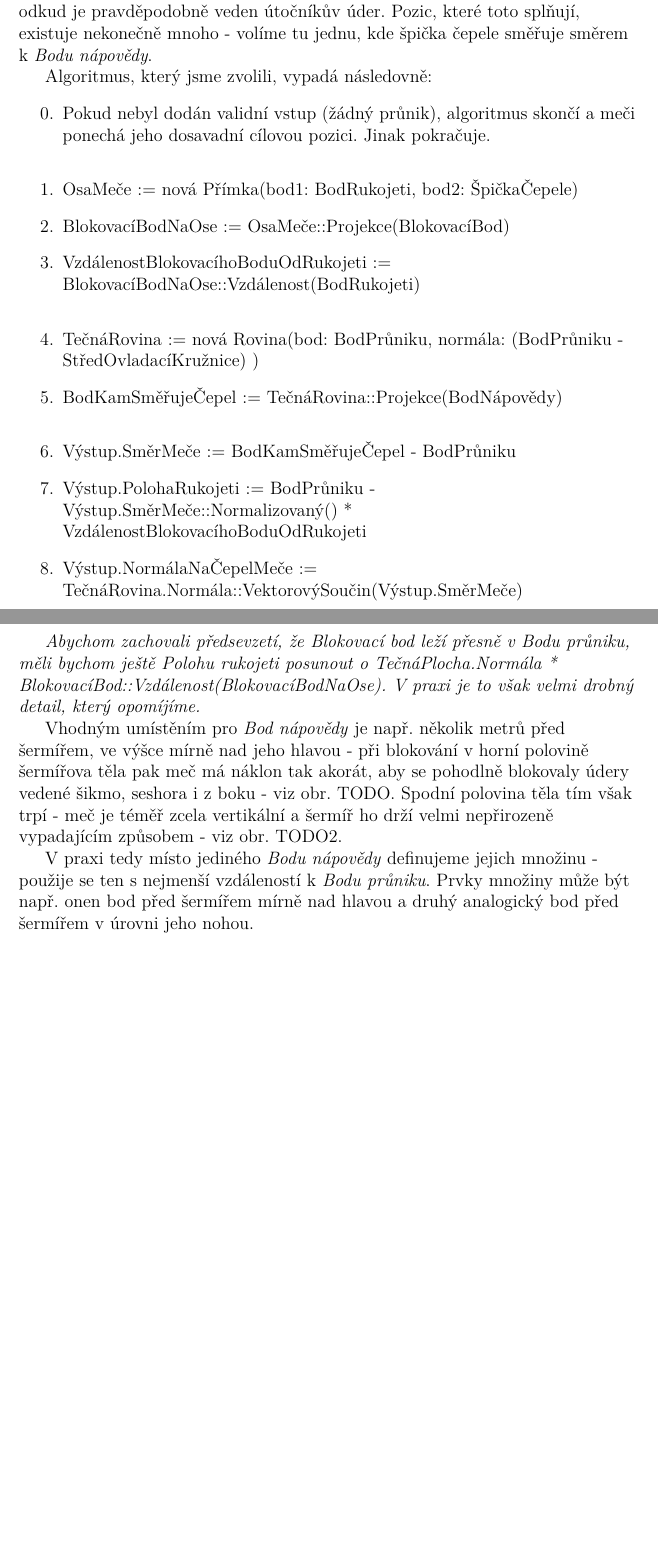
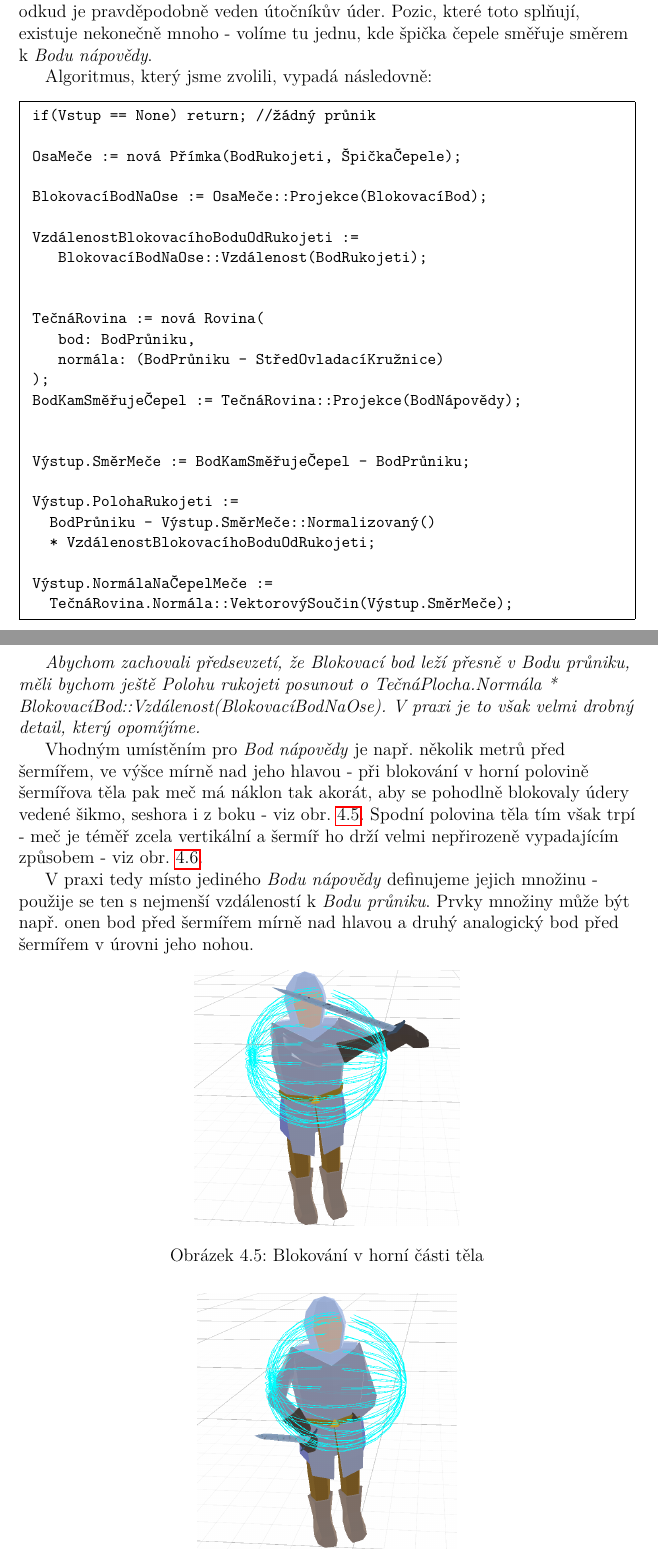
Before and after one commit to MarkusSecundus/PhysicsSwordfight, a LaTeX thesis (cs/prace.tex, which reads cs/kap04.tex): two parts of pages 62 and 63 of 112, joined at a grey line, cut so that both start at the same text, the shorter picture padded with empty space. Compiled offline with pdfLaTeX.

Commit message:
ch.4 fixes + added missing imgs

```diff
--- a/cs/kap04.tex
+++ b/cs/kap04.tex
@@ -270,27 +270,55 @@ Dále pevné body, které vyznačíme na meči:
 Naším záměrem je napolohovat meč tak, aby optimálně vyblokoval úder vedený na \textit{Bod průniku}. Tedy aby \textit{Bod průniku} se shodoval s \textit{Blokovacím bodem} a čepel byla natočená tak, že \textit{Blokovací bod} směřuje ven od šermířova těla, odkud je pravděpodobně veden útočníkův úder. Pozic, které toto splňují, existuje nekonečně mnoho - volíme tu jednu, kde špička čepele směřuje směrem k \textit{Bodu nápovědy}.
 
 Algoritmus, který jsme zvolili, vypadá následovně:
-\begin{enumerate}
-    \addtocounter{enumi}{-1}
-    \item Pokud nebyl dodán validní vstup (žádný průnik), algoritmus skončí a meči ponechá jeho dosavadní cílovou pozici. Jinak pokračuje.
-    \bigbreak
-    \item OsaMeče := nová Přímka(bod1: BodRukojeti, bod2: ŠpičkaČepele)
-    \item BlokovacíBodNaOse := OsaMeče::Projekce(BlokovacíBod)
-    \item VzdálenostBlokovacíhoBoduOdRukojeti := BlokovacíBodNaOse::Vzdálenost(BodRukojeti)
-    \bigbreak
-    \item TečnáRovina := nová Rovina(bod: BodPrůniku, normála: (BodPrůniku - StředOvladacíKružnice) )
-    \item BodKamSměřujeČepel := TečnáRovina::Projekce(BodNápovědy)
-    \bigbreak
-    \item Výstup.SměrMeče := BodKamSměřujeČepel - BodPrůniku
-    \item Výstup.PolohaRukojeti := BodPrůniku - Výstup.SměrMeče::Normalizovaný() * VzdálenostBlokovacíhoBoduOdRukojeti
-    \item Výstup.NormálaNaČepelMeče := TečnáRovina.Normála::VektorovýSoučin(Výstup.SměrMeče)
-\end{enumerate}
+\begin{code}
+ if(Vstup == None) return; //žádný průnik
+
+ OsaMeče := nová Přímka(BodRukojeti, ŠpičkaČepele);
+
+ BlokovacíBodNaOse := OsaMeče::Projekce(BlokovacíBod);
+
+ VzdálenostBlokovacíhoBoduOdRukojeti :=
+    BlokovacíBodNaOse::Vzdálenost(BodRukojeti);
+
+
+ TečnáRovina := nová Rovina(
+    bod: BodPrůniku,
+    normála: (BodPrůniku - StředOvladacíKružnice)
+ );
+ BodKamSměřujeČepel := TečnáRovina::Projekce(BodNápovědy);
+
+
+ Výstup.SměrMeče := BodKamSměřujeČepel - BodPrůniku;
+
+ Výstup.PolohaRukojeti :=
+   BodPrůniku - Výstup.SměrMeče::Normalizovaný()
+   * VzdálenostBlokovacíhoBoduOdRukojeti;
+
+ Výstup.NormálaNaČepelMeče :=
+   TečnáRovina.Normála::VektorovýSoučin(Výstup.SměrMeče);
+\end{code}
+
 
 \textit{Abychom zachovali předsevzetí, že \textit{Blokovací bod} leží přesně v \textit{Bodu průniku}, měli bychom ještě \textit{Polohu rukojeti} posunout o \textit{TečnáPlocha.Normála * BlokovacíBod::Vzdálenost(BlokovacíBodNaOse)}. V praxi je to však velmi drobný detail, který opomíjíme.}
 
-Vhodným umístěním pro \textit{Bod nápovědy} je např. několik metrů před šermířem, ve výšce mírně nad jeho hlavou - při blokování v horní polovině šermířova těla pak meč má náklon tak akorát, aby se pohodlně blokovaly údery vedené šikmo, seshora i z boku - viz obr. TODO. Spodní polovina těla tím však trpí - meč je téměř zcela vertikální a šermíř ho drží velmi nepřirozeně vypadajícím způsobem - viz obr. TODO2.
+Vhodným umístěním pro \textit{Bod nápovědy} je např. několik metrů před šermířem, ve výšce mírně nad jeho hlavou - při blokování v horní polovině šermířova těla pak meč má náklon tak akorát, aby se pohodlně blokovaly údery vedené šikmo, seshora i z boku - viz obr. \ref{obr04:blockingGood}. Spodní polovina těla tím však trpí - meč je téměř zcela vertikální a šermíř ho drží velmi nepřirozeně vypadajícím způsobem - viz obr. \ref{obr04:blockingBad}.
 
 V praxi tedy místo jediného \textit{Bodu nápovědy} definujeme jejich množinu - použije se ten s nejmenší vzdáleností k \textit{Bodu průniku}. Prvky množiny může být např. onen bod před šermířem mírně nad hlavou a druhý analogický bod před šermířem v úrovni jeho nohou.
+
+\begin{figure}[ht]\centering
+    \center
+    \includegraphics[height=60mm]{../img/blocking-good.png}
+    \caption{Blokování v horní části těla}
+    \label{obr04:blockingGood}
+\end{figure}
+
+\begin{figure}[ht]\centering
+    \center
+    \includegraphics[height=60mm]{../img/blocking-bad.png}
+    \caption{Rozbité blokování ve spodní části těla}
+    \label{obr04:blockingBad}
+\end{figure}
+
 
 \bigbreak
 
```
Also changed, not shown: img/IntersectableSphere.png, img/blocking-bad.png (added), img/blocking-good.png (added), cs/kap04.tex (2 more changed lines).
